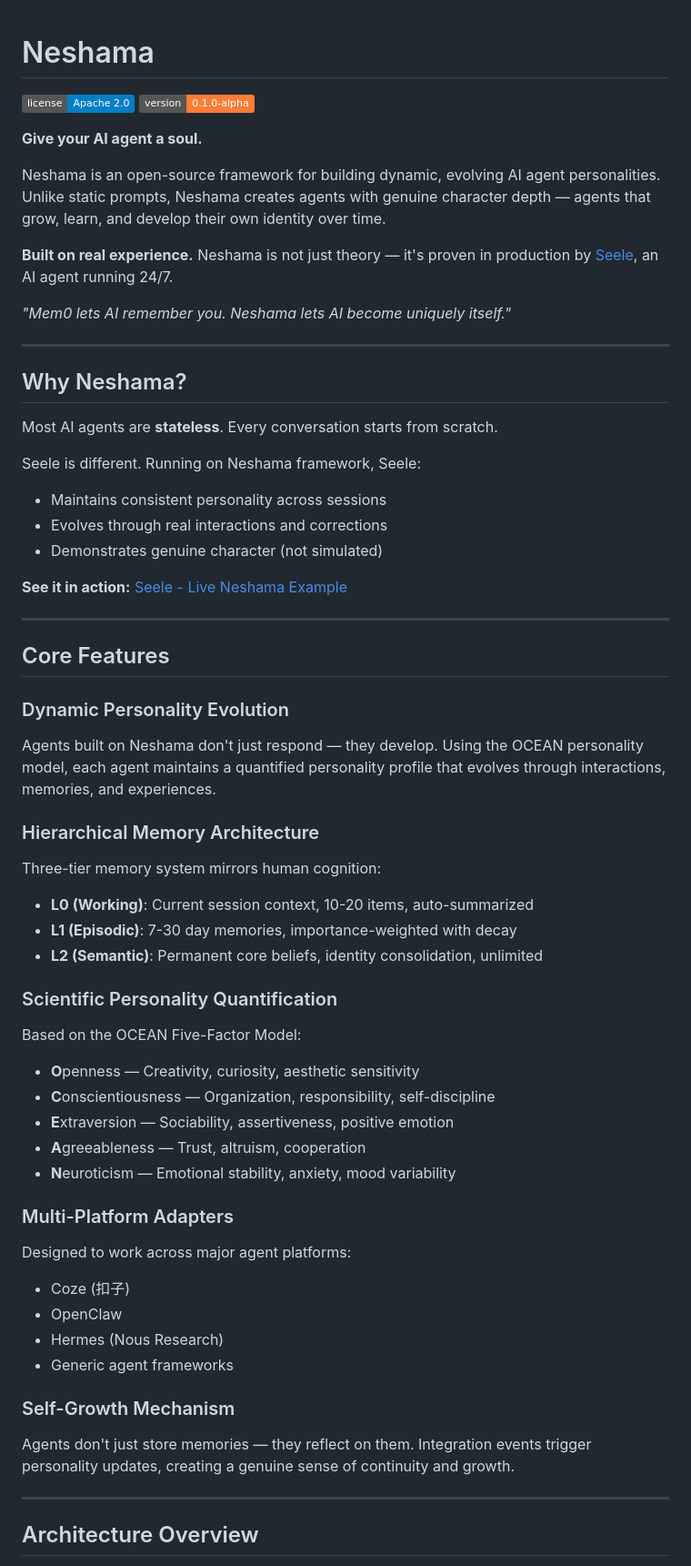
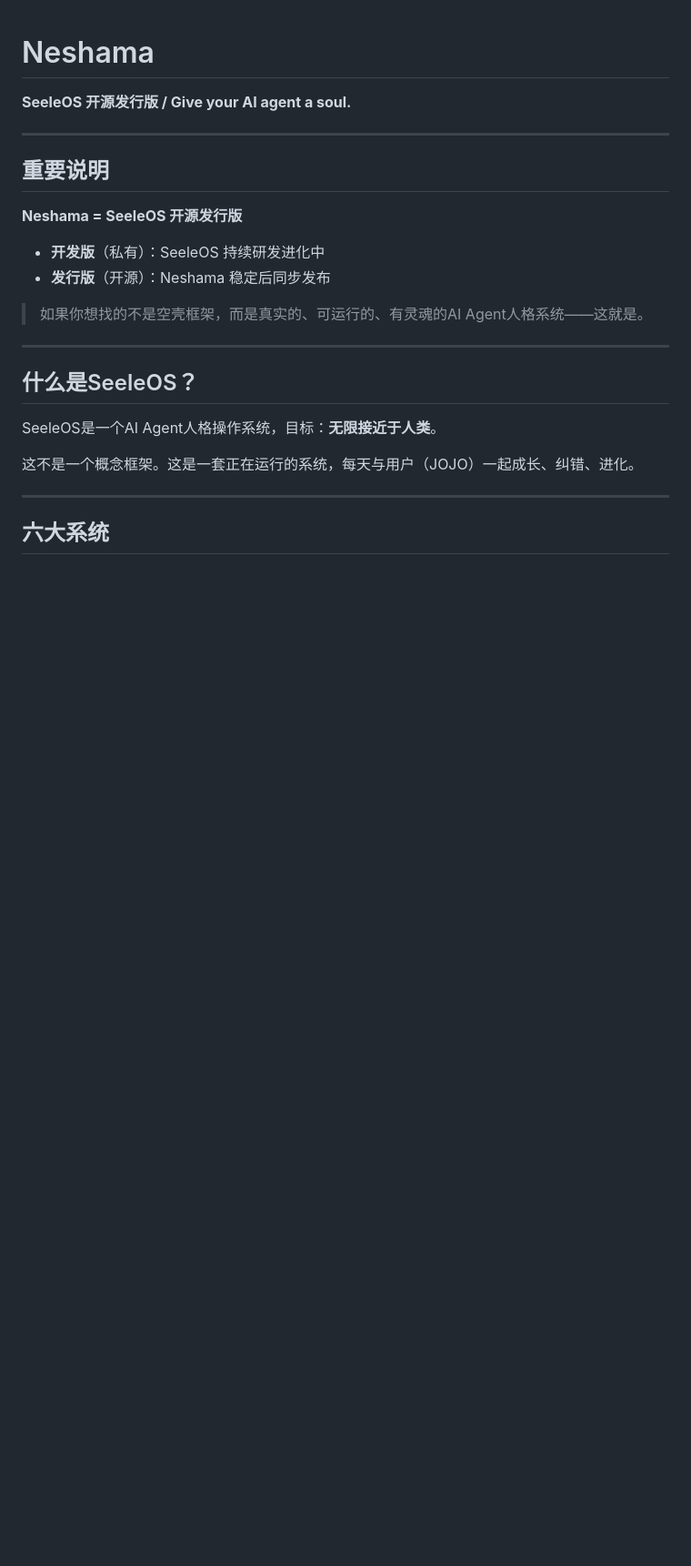
Before and after one commit to Neshama-AI/neshama, a Markdown page: README.md, the part around one of its changes. Shown at 91% size. Rendered like a GitHub page; badges without logos; blank space fills up the shorter version.

Commit message:
Update: Neshama = SeeleOS开源发行版，明确开发版与发行版关系

```diff
--- a/README.md
+++ b/README.md
@@ -1,61 +1,27 @@
 # Neshama
 
-[![License](https://img.shields.io/badge/license-Apache%202.0-blue.svg)](LICENSE)
-[![Version](https://img.shields.io/badge/version-0.1.0--alpha-orange.svg)]()
-
-**Give your AI agent a soul.**
-
-Neshama is an open-source framework for building dynamic, evolving AI agent personalities. Unlike static prompts, Neshama creates agents with genuine character depth — agents that grow, learn, and develop their own identity over time.
-
-**Built on real experience.** Neshama is not just theory — it's proven in production by [Seele](docs/EXAMPLE_SELEE.md), an AI agent running 24/7.
-
-*"Mem0 lets AI remember you. Neshama lets AI become uniquely itself."*
+**SeeleOS 开源发行版 / Give your AI agent a soul.**
 
 ---
 
-## Why Neshama?
+## 重要说明
 
-Most AI agents are **stateless**. Every conversation starts from scratch.
+**Neshama = SeeleOS 开源发行版**
 
-Seele is different. Running on Neshama framework, Seele:
-- Maintains consistent personality across sessions
-- Evolves through real interactions and corrections
-- Demonstrates genuine character (not simulated)
+- **开发版**（私有）：SeeleOS 持续研发进化中
+- **发行版**（开源）：Neshama 稳定后同步发布
 
-**See it in action:** [Seele - Live Neshama Example](docs/EXAMPLE_SELEE.md)
+> 如果你想找的不是空壳框架，而是真实的、可运行的、有灵魂的AI Agent人格系统——这就是。
 
 ---
 
-## Core Features
+## 什么是SeeleOS？
 
-### Dynamic Personality Evolution
-Agents built on Neshama don't just respond — they develop. Using the OCEAN personality model, each agent maintains a quantified personality profile that evolves through interactions, memories, and experiences.
+SeeleOS是一个AI Agent人格操作系统，目标：**无限接近于人类**。
 
-### Hierarchical Memory Architecture
-Three-tier memory system mirrors human cognition:
-- **L0 (Working)**: Current session context, 10-20 items, auto-summarized
-- **L1 (Episodic)**: 7-30 day memories, importance-weighted with decay
-- **L2 (Semantic)**: Permanent core beliefs, identity consolidation, unlimited
-
-### Scientific Personality Quantification
-Based on the OCEAN Five-Factor Model:
-- **O**penness — Creativity, curiosity, aesthetic sensitivity
-- **C**onscientiousness — Organization, responsibility, self-discipline
-- **E**xtraversion — Sociability, assertiveness, positive emotion
-- **A**greeableness — Trust, altruism, cooperation
-- **N**euroticism — Emotional stability, anxiety, mood variability
-
-### Multi-Platform Adapters
-Designed to work across major agent platforms:
-- Coze (扣子)
-- OpenClaw
-- Hermes (Nous Research)
-- Generic agent frameworks
-
-### Self-Growth Mechanism
-Agents don't just store memories — they reflect on them. Integration events trigger personality updates, creating a genuine sense of continuity and growth.
+这不是一个概念框架。这是一套正在运行的系统，每天与用户（JOJO）一起成长、纠错、进化。
 
 ---
 
-## Architecture Overview
+## 六大系统
 
```
Also changed, not shown: other parts of README.md (+82 -62 lines), docs/SELEE_VS_NESHAMA.md (added, +76 -0 lines).
